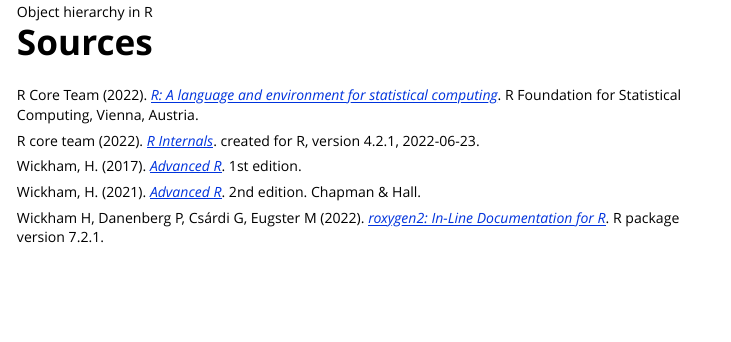
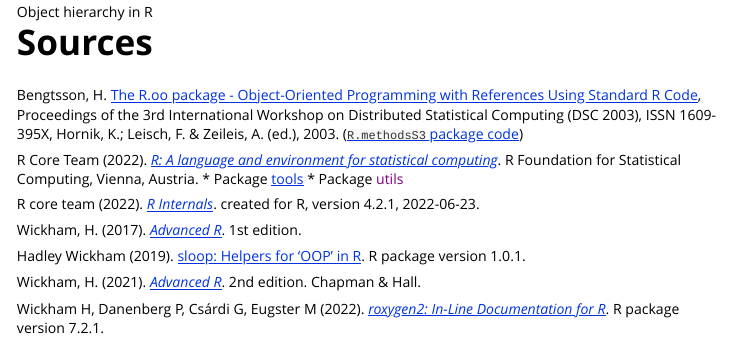
Before and after one commit to SigurdJanson/huh, an R Markdown document (vignettes/huh.Rmd): the page in a window 1100 px wide, from 3890 px down. Rendered offline with R 4.5, knitr and Pandoc, with nearby package versions.

Commit message:
Added sources

```diff
--- a/vignettes/huh.Rmd
+++ b/vignettes/huh.Rmd
@@ -163,12 +163,19 @@
 
 # Sources
 
+
+Bengtsson, H. [The R.oo package - Object-Oriented Programming with References Using Standard R Code](https://www.r-project.org/conferences/DSC-2003/Proceedings/Bengtsson.pdf), Proceedings of the 3rd International Workshop on Distributed Statistical Computing (DSC 2003), ISSN 1609-395X, Hornik, K.; Leisch, F. & Zeileis, A. (ed.), 2003. ([`R.methodsS3` package code](https://github.com/cran/R.methodsS3/blob/master/R))
+
 R Core Team (2022). _[R: A language and environment for statistical computing](https://www.R-project.org/)_. R Foundation for Statistical Computing, Vienna, Austria.
+* Package [tools](https://github.com/wch/r-source/tree/79298c499218846d14500255efd622b5021c10ec/src/library/tools)
+* Package [utils]()
 
 R core team (2022). _[R Internals](https://cran.r-project.org/doc/manuals/r-release/R-ints.html)_. created for R, version 4.2.1, 2022-06-23.
 
 Wickham, H. (2017). _[Advanced R](http://adv-r.had.co.nz/OO-essentials.html)_. 1st edition.
 
+Hadley Wickham (2019). [sloop: Helpers for 'OOP' in R](https://CRAN.R-project.org/package=sloop). R package version 1.0.1.
+
 Wickham, H. (2021). _[Advanced R](https://adv-r.hadley.nz/oo.html)_. 2nd edition. Chapman & Hall.
 
 Wickham H, Danenberg P, Csárdi G, Eugster M (2022). _[roxygen2: In-Line Documentation for R](https://CRAN.R-project.org/package=roxygen2)_. R package version 7.2.1.
```
